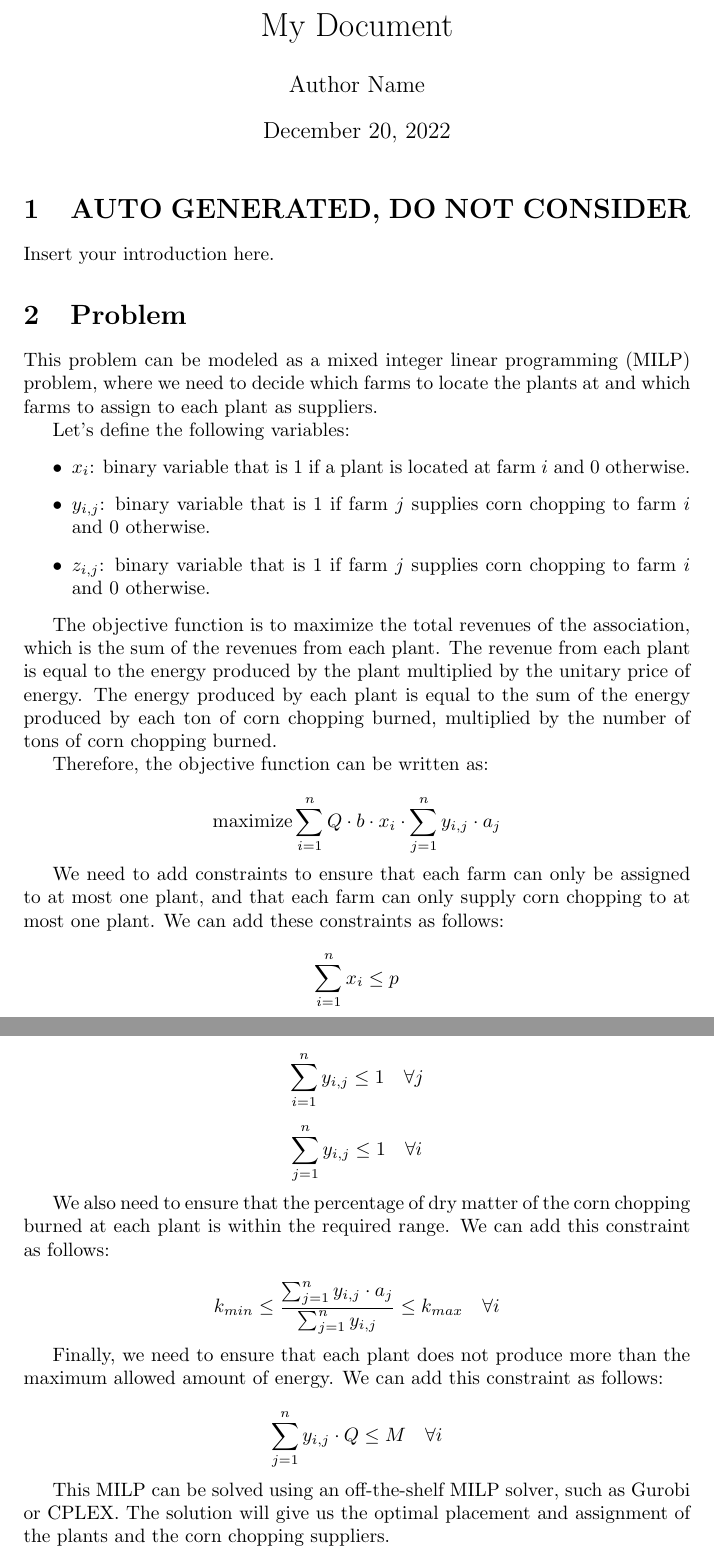
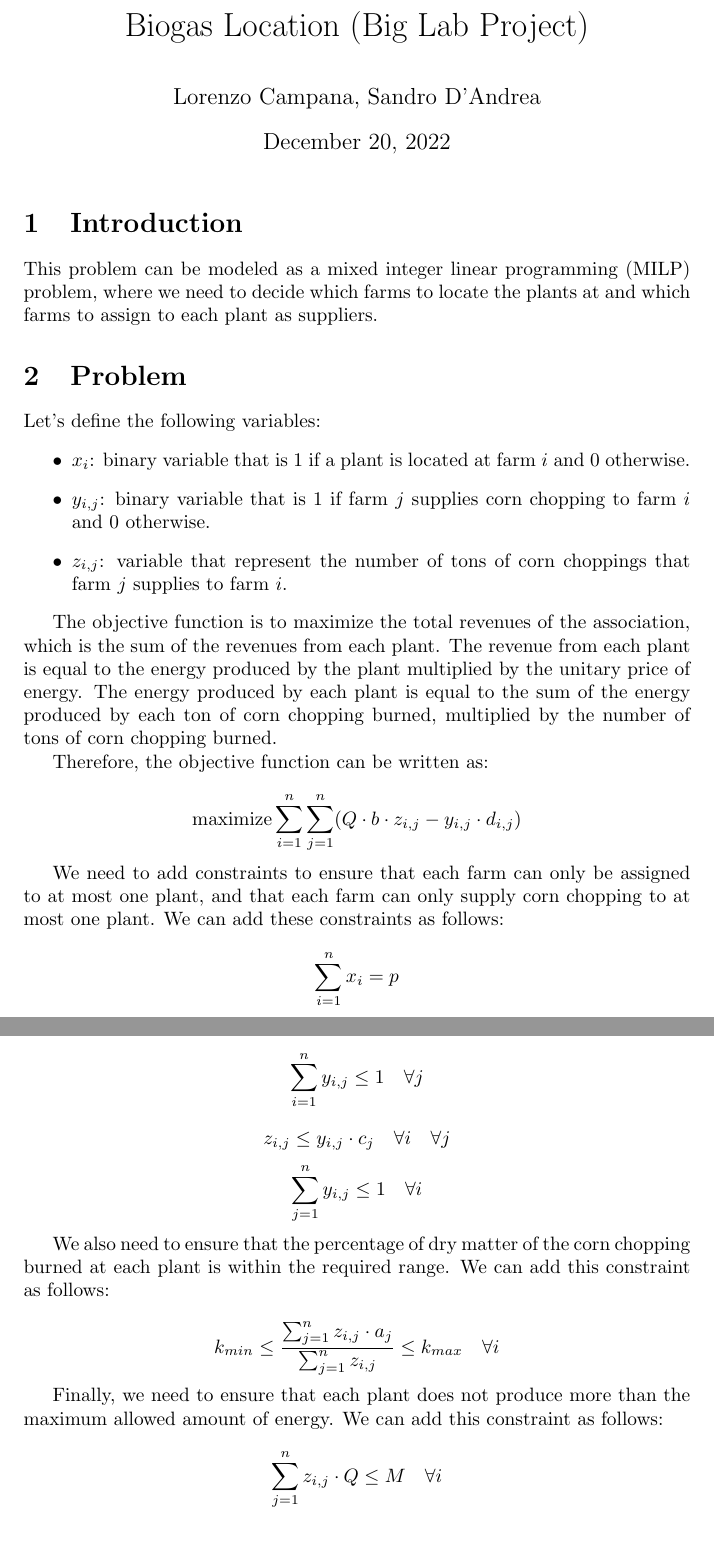
Before and after one commit to lorecampa/ProjectFOR_2022, a LaTeX document (report/main.tex): two parts of pages 1 and 2 of 2, joined at a grey line, cut at the place of the change. Compiled offline with pdfLaTeX.

Commit message:
feat: modified latex specification

```diff
--- a/report/main.tex
+++ b/report/main.tex
@@ -4,25 +4,21 @@
 
 \begin{document}
 
-\title{My Document}
-\author{Author Name}
+\title{Biogas Location (Big Lab Project)}
+\author{Lorenzo Campana, Sandro D'Andrea}
 \date{\today}
 \maketitle
 
-\section{AUTO GENERATED, DO NOT CONSIDER}
-
-Insert your introduction here.
-
-\section{Problem}
-
+\section{Introduction}
 This problem can be modeled as a mixed integer linear programming (MILP) problem, where we need to decide which
 farms to locate the plants at and which farms to assign to each plant as suppliers.
 
+\section{Problem}
 Let's define the following variables:
 \begin{itemize}
     \item $x_i$: binary variable that is 1 if a plant is located at farm $i$ and 0 otherwise.
     \item  $y_{i,j}$: binary variable that is 1 if farm $j$ supplies corn chopping to farm $i$ and 0 otherwise.
-    \item  $z_{i,j}$: binary variable that is 1 if farm $j$ supplies corn chopping to farm $i$ and 0 otherwise.
+    \item  $z_{i,j}$: variable that represent the number of tons of corn choppings that farm $j$ supplies to farm $i$.
 
 \end{itemize}
 
@@ -30,25 +26,25 @@ The objective function is to maximize the total revenues of the association, whi
 
 Therefore, the objective function can be written as:
 
-$$\text{maximize} \sum_{i=1}^n Q \cdot b \cdot x_i \cdot \sum_{j=1}^n y_{i,j} \cdot a_j$$
+$$\text{maximize} \sum_{i=1}^n \sum_{j=1}^n (Q \cdot b \cdot z_{i,j} - y_{i,j} \cdot d_{i,j})$$
 
 We need to add constraints to ensure that each farm can
-only be assigned to at most one plant, and that each farm can only supply corn chopping to at most one plant. We can add these constraints as follows:
+only be assigned to at most one plant, and that each farm can only supply corn chopping to at most one plant.
+We can add these constraints as follows:
 
-$$\sum_{i=1}^n x_i \leq p$$
+$$\sum_{i=1}^n x_i = p$$
 
 $$\sum_{i=1}^n y_{i,j} \leq 1 \quad \forall j$$
 
+$$ z_{i,j} \leq y_{i,j} \cdot c_j \quad \forall i \quad \forall j$$
 $$\sum_{j=1}^n y_{i,j} \leq 1 \quad \forall i$$
 
 We also need to ensure that the percentage of dry matter of the corn chopping burned at each plant is within the required range. We can add this constraint as follows:
 
-$$k_{min} \leq \frac{\sum_{j=1}^n y_{i,j} \cdot a_j}{\sum_{j=1}^n y_{i,j}} \leq k_{max} \quad \forall i$$
+$$k_{min} \leq \frac{\sum_{j=1}^n z_{i,j} \cdot a_j}{\sum_{j=1}^n z_{i,j}} \leq k_{max} \quad \forall i$$
 
 Finally, we need to ensure that each plant does not produce more than the maximum allowed amount of energy. We can add this constraint as follows:
 
-$$\sum_{j=1}^n y_{i,j} \cdot Q \leq M \quad \forall i$$
-
-This MILP can be solved using an off-the-shelf MILP solver, such as Gurobi or CPLEX. The solution will give us the optimal placement and assignment of the plants and the corn chopping suppliers.
+$$\sum_{j=1}^n z_{i,j} \cdot Q \leq M \quad \forall i$$
 
 \end{document}
```
Also changed, not shown: report/main.pdf, 4 other files.
